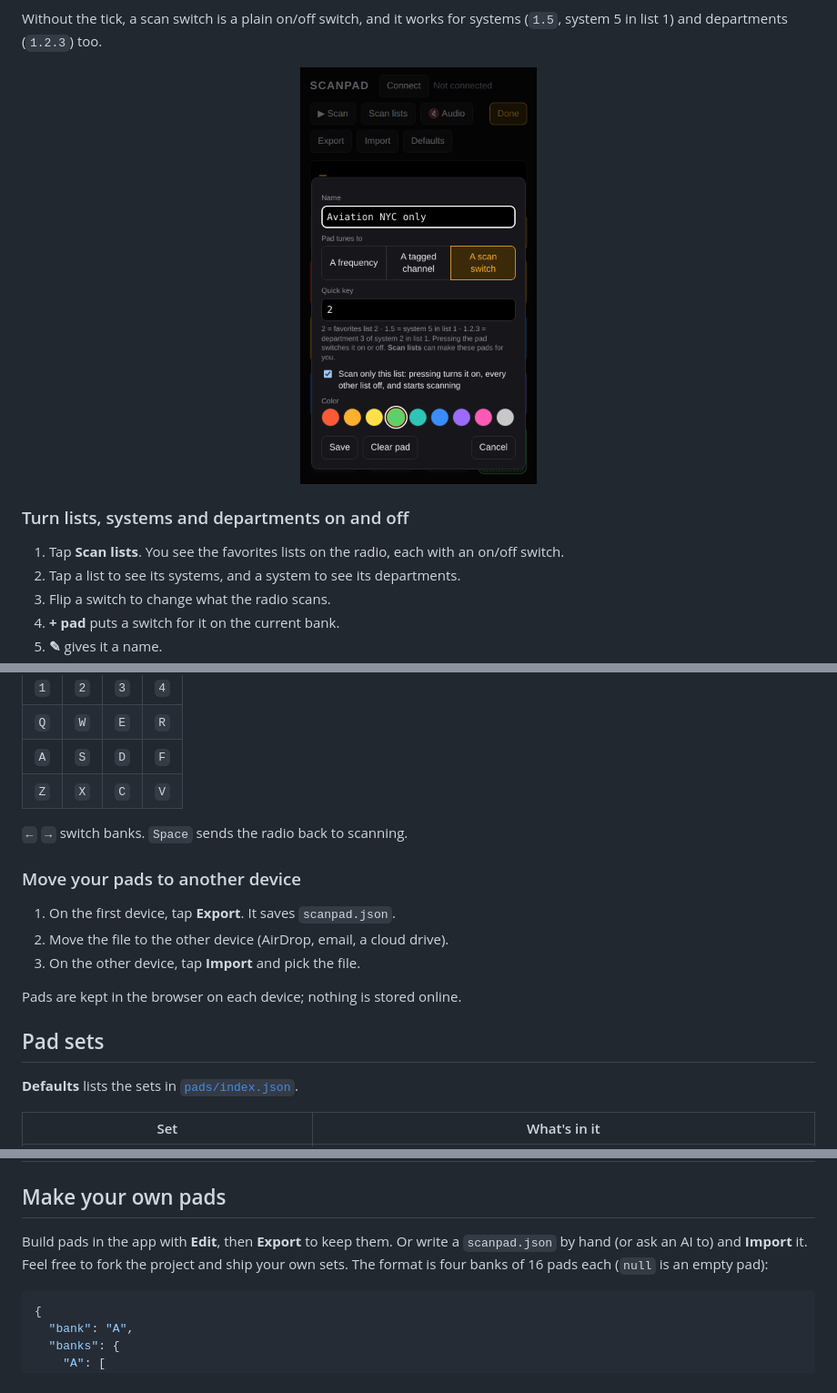
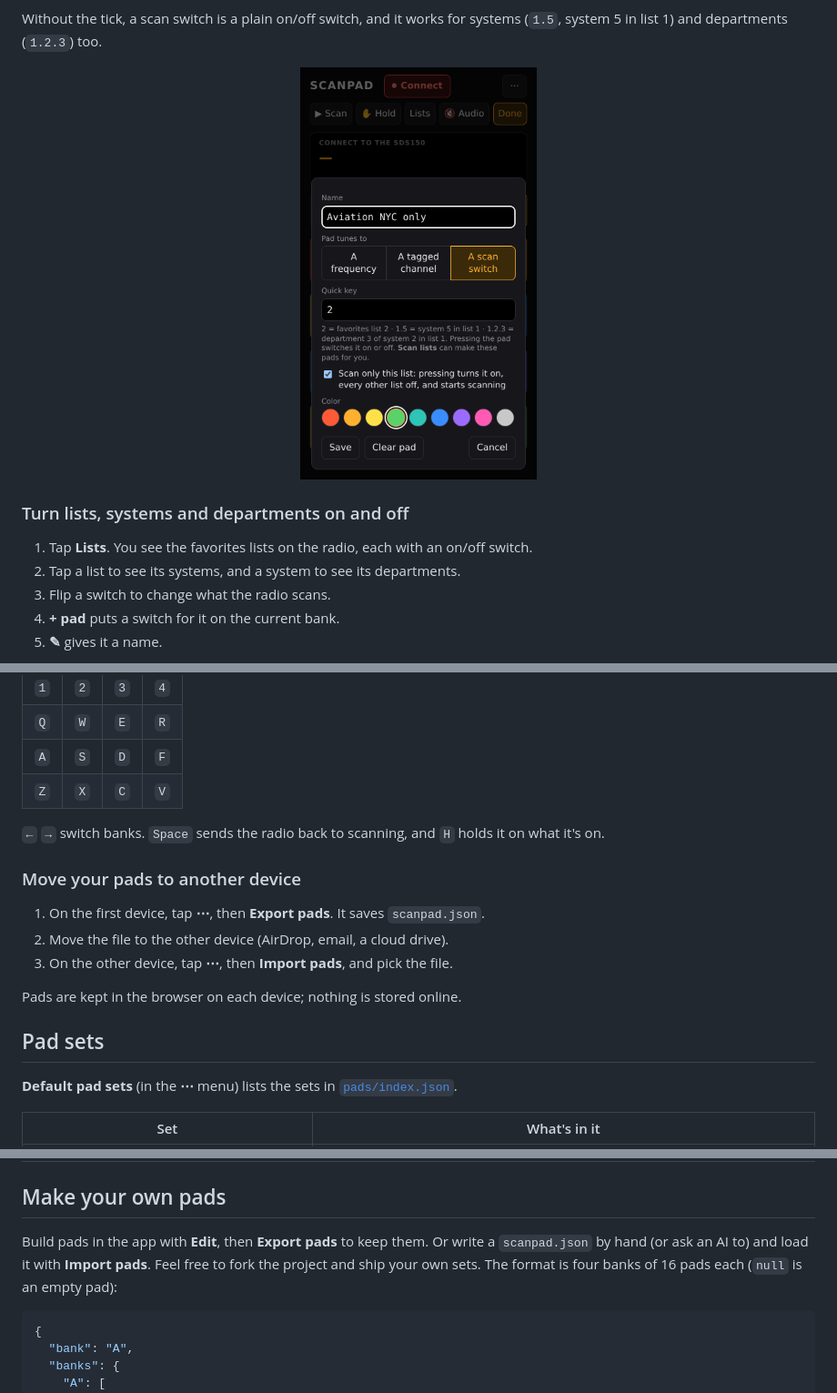
Before and after one commit to gonzalu/ScanPad, a Markdown page: README.md, 3 parts joined by grey strips. Shown at 91% size. Rendered like a GitHub page; pictures changed too: docs/screenshots/edit-scan-only.png.

```diff
--- a/README.md
+++ b/README.md
@@ -134,7 +152,7 @@ systems (`1.5`, system 5 in list 1) and departments (`1.2.3`) too.
 
 ### Turn lists, systems and departments on and off
 
-1. Tap **Scan lists**. You see the favorites lists on the radio, each with an
+1. Tap **Lists**. You see the favorites lists on the radio, each with an
    on/off switch.
 2. Tap a list to see its systems, and a system to see its departments.
 3. Flip a switch to change what the radio scans.
@@ -173,19 +191,21 @@ key in the corner.
 | `A` | `S` | `D` | `F` |
 | `Z` | `X` | `C` | `V` |
 
-`←` `→` switch banks. `Space` sends the radio back to scanning.
+`←` `→` switch banks. `Space` sends the radio back to scanning, and `H`
+holds it on what it's on.
 
 ### Move your pads to another device
 
-1. On the first device, tap **Export**. It saves `scanpad.json`.
+1. On the first device, tap **⋯**, then **Export pads**. It saves
+   `scanpad.json`.
 2. Move the file to the other device (AirDrop, email, a cloud drive).
-3. On the other device, tap **Import** and pick the file.
+3. On the other device, tap **⋯**, then **Import pads**, and pick the file.
 
 Pads are kept in the browser on each device; nothing is stored online.
 
 ## Pad sets
 
-**Defaults** lists the sets in [`pads/index.json`](pads/index.json).
+**Default pad sets** (in the **⋯** menu) lists the sets in [`pads/index.json`](pads/index.json).
 
 | Set | What's in it |
 | --- | --- |
@@ -224,8 +244,8 @@ back on.
 
 ## Make your own pads
 
-Build pads in the app with **Edit**, then **Export** to keep them. Or write a
-`scanpad.json` by hand (or ask an AI to) and **Import** it. Feel free to fork
+Build pads in the app with **Edit**, then **Export pads** to keep them. Or
+write a `scanpad.json` by hand (or ask an AI to) and load it with **Import pads**. Feel free to fork
 the project and ship your own sets. The format is four banks of 16 pads each
 (`null` is an empty pad):
 
```
Also changed, not shown: other parts of README.md (+25 -7 lines), docs/screenshots/defaults.png, docs/screenshots/desktop.png, docs/screenshots/edit-pad.png, docs/screenshots/phone-airport.png, docs/screenshots/phone-police.png, 1 other file.
